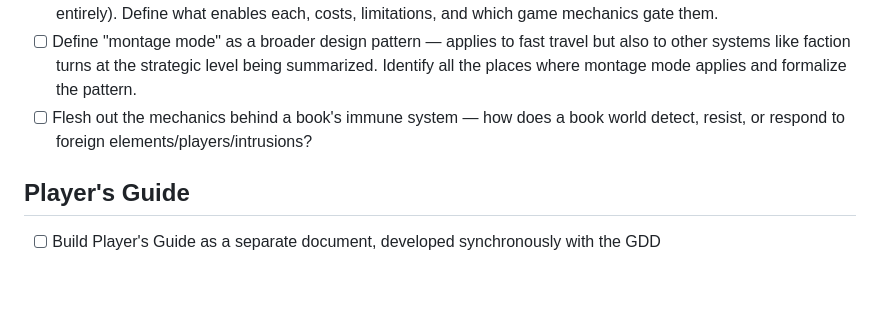
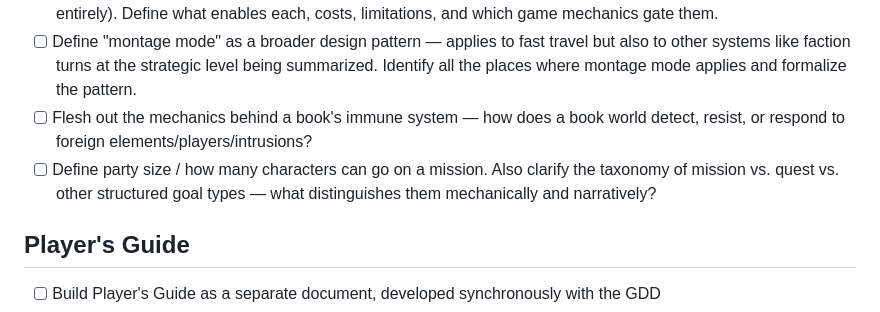
Before and after one commit to starkravingmedia/guttenberg-preview, a Markdown page: TODO.md, the part around the change. Drawn GitHub-style; blank space fills up the shorter version.

Commit message:
Add party size and mission/quest taxonomy items
How many characters on a mission? What distinguishes missions, quests,
and other structured goal types?

Co-Authored-By: Claude Opus 4.6 <noreply@anthropic.com>

```diff
--- a/TODO.md
+++ b/TODO.md
@@ -18,6 +18,7 @@
 - [ ] Design fast travel — two distinct flavors: (1) abbreviated traversal through connected works (skipping the mundane parts but still "traveling the path") and (2) teleportation via in-game mechanisms (bypassing the path entirely). Define what enables each, costs, limitations, and which game mechanics gate them.
 - [ ] Define "montage mode" as a broader design pattern — applies to fast travel but also to other systems like faction turns at the strategic level being summarized. Identify all the places where montage mode applies and formalize the pattern.
 - [ ] Flesh out the mechanics behind a book's immune system — how does a book world detect, resist, or respond to foreign elements/players/intrusions?
+- [ ] Define party size / how many characters can go on a mission. Also clarify the taxonomy of mission vs. quest vs. other structured goal types — what distinguishes them mechanically and narratively?
 
 ## Player's Guide
 
```
